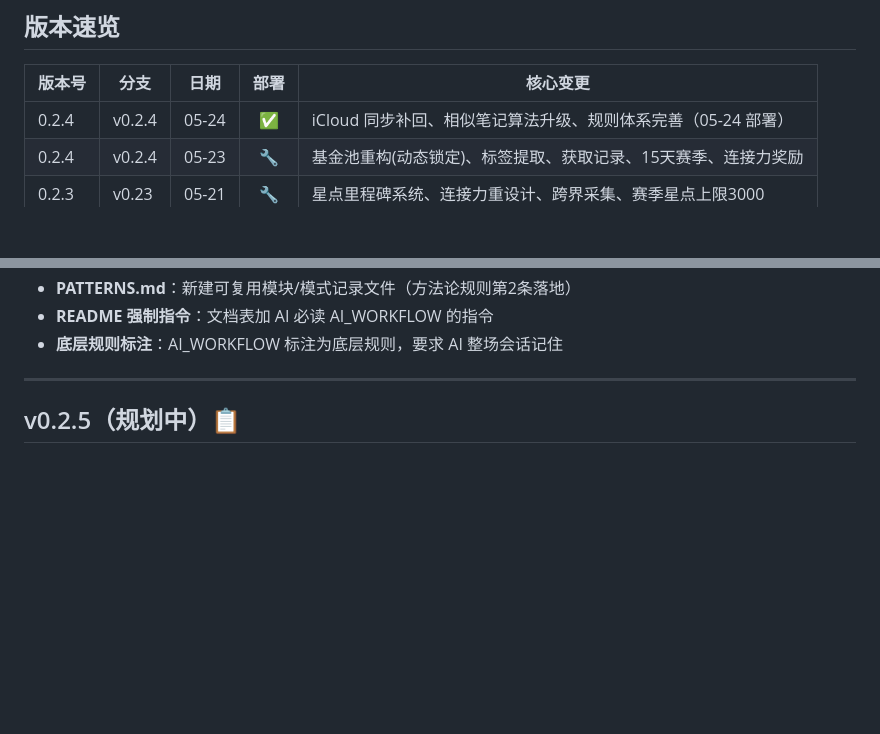
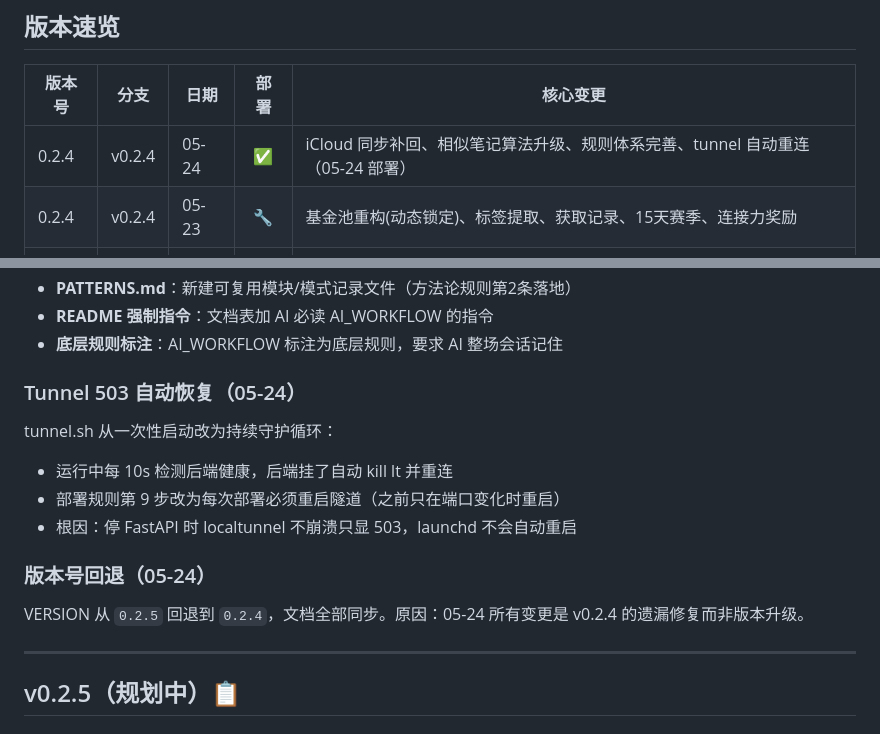
Before and after one commit to phyziix/hunterhunter, a Markdown page: docs/CHANGELOG.md, 2 parts joined by grey strips. Drawn GitHub-style; blank space fills up the shorter version.

Commit message:
docs: 同步文档 - CHANGELOG 补 tunnel 修复记录 + PRODUCT 版本号修正

```diff
--- a/docs/CHANGELOG.md
+++ b/docs/CHANGELOG.md
@@ -9,7 +9,7 @@
 
 | 版本号 | 分支 | 日期 | 部署 | 核心变更 |
 |--------|------|------|:--:|---------|
-| 0.2.4 | v0.2.4 | 05-24 | ✅ | iCloud 同步补回、相似笔记算法升级、规则体系完善（05-24 部署） |
+| 0.2.4 | v0.2.4 | 05-24 | ✅ | iCloud 同步补回、相似笔记算法升级、规则体系完善、tunnel 自动重连（05-24 部署） |
 | 0.2.4 | v0.2.4 | 05-23 | 🔧 | 基金池重构(动态锁定)、标签提取、获取记录、15天赛季、连接力奖励 |
 | 0.2.3 | v0.23 | 05-21 | 🔧 | 星点里程碑系统、连接力重设计、跨界采集、赛季星点上限3000 |
 | 0.2.2 | v0.22 | 05-20 | 🔧 | 三层反馈、赛季系统、连续加成、兑换重构、废除惩罚 |
@@ -94,6 +94,17 @@ v0.1→v0.2.4 升级时遗漏的 iCloud 同步功能全部补回：
 - **PATTERNS.md**：新建可复用模块/模式记录文件（方法论规则第2条落地）
 - **README 强制指令**：文档表加 AI 必读 AI_WORKFLOW 的指令
 - **底层规则标注**：AI_WORKFLOW 标注为底层规则，要求 AI 整场会话记住
+
+### Tunnel 503 自动恢复（05-24）
+
+tunnel.sh 从一次性启动改为持续守护循环：
+- 运行中每 10s 检测后端健康，后端挂了自动 kill lt 并重连
+- 部署规则第 9 步改为每次部署必须重启隧道（之前只在端口变化时重启）
+- 根因：停 FastAPI 时 localtunnel 不崩溃只显 503，launchd 不会自动重启
+
+### 版本号回退（05-24）
+
+VERSION 从 `0.2.5` 回退到 `0.2.4`，文档全部同步。原因：05-24 所有变更是 v0.2.4 的遗漏修复而非版本升级。
 
 ---
 
```
Also changed, not shown: docs/PRODUCT.md (+1 -1 lines).
